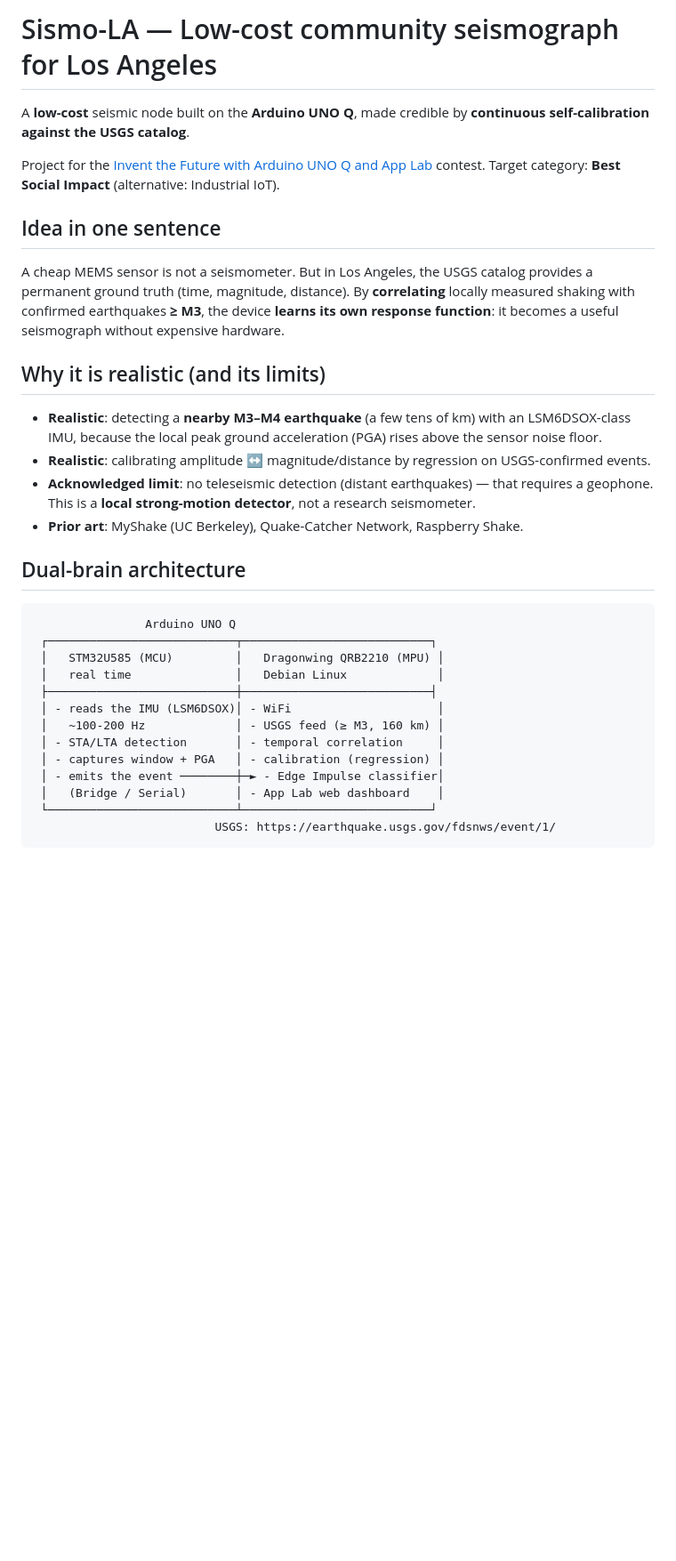
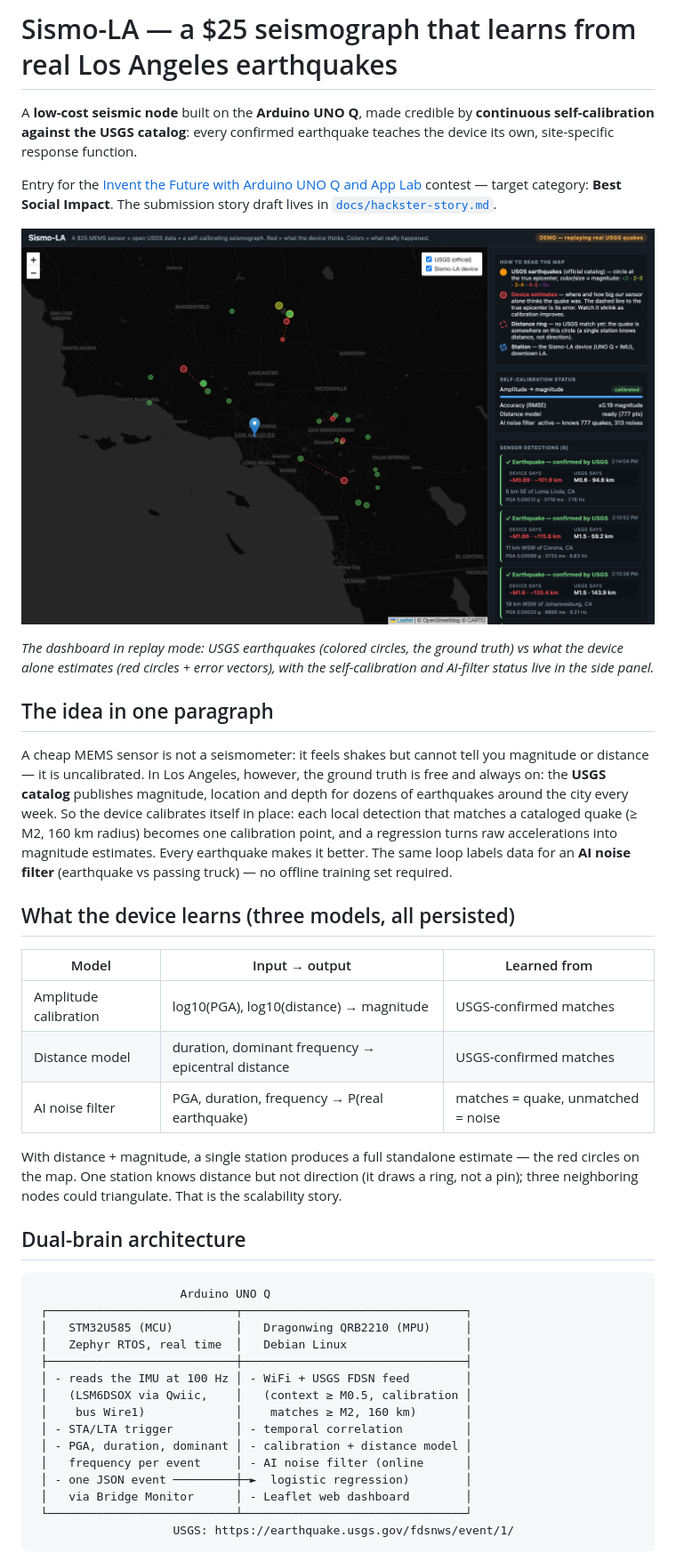
Before and after one commit to Medialoco/sismo-la, a Markdown page: README.md, the part around one of its changes. Shown at 89% size. GitHub-like rendering; pictures changed too: docs/images/dashboard-replay.png (added); blank space fills up the shorter version.

````diff
--- a/README.md
+++ b/README.md
@@ -1,46 +1,61 @@
-# Sismo-LA — Low-cost community seismograph for Los Angeles
+# Sismo-LA — a $25 seismograph that learns from real Los Angeles earthquakes
 
-A **low-cost** seismic node built on the **Arduino UNO Q**, made credible by
-**continuous self-calibration against the USGS catalog**.
+A **low-cost seismic node** built on the **Arduino UNO Q**, made credible by
+**continuous self-calibration against the USGS catalog**: every confirmed
+earthquake teaches the device its own, site-specific response function.
 
-Project for the
+Entry for the
 [Invent the Future with Arduino UNO Q and App Lab](https://www.hackster.io/contests/invent-the-future-with-arduino-uno-q-and-app-lab)
-contest. Target category: **Best Social Impact** (alternative: Industrial IoT).
+contest — target category: **Best Social Impact**. The submission story draft
+lives in [`docs/hackster-story.md`](docs/hackster-story.md).
 
-## Idea in one sentence
+![Sismo-LA dashboard — device estimates (red) vs USGS ground truth](docs/images/dashboard-replay.png)
 
-A cheap MEMS sensor is not a seismometer. But in Los Angeles, the USGS catalog
-provides a permanent ground truth (time, magnitude, distance). By **correlating**
-locally measured shaking with confirmed earthquakes **≥ M3**, the device
-**learns its own response function**: it becomes a useful seismograph without
-expensive hardware.
+*The dashboard in replay mode: USGS earthquakes (colored circles, the ground
+truth) vs what the device alone estimates (red circles + error vectors), with
+the self-calibration and AI-filter status live in the side panel.*
 
-## Why it is realistic (and its limits)
+## The idea in one paragraph
 
-- **Realistic**: detecting a **nearby M3–M4 earthquake** (a few tens of km) with
-  an LSM6DSOX-class IMU, because the local peak ground acceleration (PGA) rises
-  above the sensor noise floor.
-- **Realistic**: calibrating amplitude ↔ magnitude/distance by regression on
-  USGS-confirmed events.
-- **Acknowledged limit**: no teleseismic detection (distant earthquakes) — that
-  requires a geophone. This is a **local strong-motion detector**, not a research
-  seismometer.
-- **Prior art**: MyShake (UC Berkeley), Quake-Catcher Network, Raspberry Shake.
+A cheap MEMS sensor is not a seismometer: it feels shakes but cannot tell you
+magnitude or distance — it is uncalibrated. In Los Angeles, however, the
+ground truth is free and always on: the **USGS catalog** publishes magnitude,
+location and depth for dozens of earthquakes around the city every week. So
+the device calibrates itself in place: each local detection that matches a
+cataloged quake (≥ M2, 160 km radius) becomes one calibration point, and a
+regression turns raw accelerations into magnitude estimates. Every earthquake
+makes it better. The same loop labels data for an **AI noise filter**
+(earthquake vs passing truck) — no offline training set required.
+
+## What the device learns (three models, all persisted)
+
+| Model | Input → output | Learned from |
+|---|---|---|
+| Amplitude calibration | log10(PGA), log10(distance) → magnitude | USGS-confirmed matches |
+| Distance model | duration, dominant frequency → epicentral distance | USGS-confirmed matches |
+| AI noise filter | PGA, duration, frequency → P(real earthquake) | matches = quake, unmatched = noise |
+
+With distance + magnitude, a single station produces a full standalone
+estimate — the red circles on the map. One station knows distance but not
+direction (it draws a ring, not a pin); three neighboring nodes could
+triangulate. That is the scalability story.
 
 ## Dual-brain architecture
 
 ```
-                Arduino UNO Q
- ┌───────────────────────────┬───────────────────────────┐
- │   STM32U585 (MCU)         │   Dragonwing QRB2210 (MPU) │
- │   real time               │   Debian Linux             │
- ├───────────────────────────┼───────────────────────────┤
- │ - reads the IMU (LSM6DSOX)│ - WiFi                     │
- │   ~100-200 Hz             │ - USGS feed (≥ M3, 160 km) │
- │ - STA/LTA detection       │ - temporal correlation     │
- │ - captures window + PGA   │ - calibration (regression) │
- │ - emits the event ────────┼─► - Edge Impulse classifier│
- │   (Bridge / Serial)       │ - App Lab web dashboard    │
- └───────────────────────────┴───────────────────────────┘
-                          USGS: https://earthquake.usgs.gov/fdsnws/event/1/
+                     Arduino UNO Q
+ ┌───────────────────────────┬────────────────────────────────┐
+ │   STM32U585 (MCU)         │   Dragonwing QRB2210 (MPU)     │
+ │   Zephyr RTOS, real time  │   Debian Linux                 │
+ ├───────────────────────────┼────────────────────────────────┤
+ │ - reads the IMU at 100 Hz │ - WiFi + USGS FDSN feed        │
+ │   (LSM6DSOX via Qwiic,    │   (context ≥ M0.5, calibration │
+ │    bus Wire1)             │    matches ≥ M2, 160 km)       │
+ │ - STA/LTA trigger         │ - temporal correlation         │
+ │ - PGA, duration, dominant │ - calibration + distance model │
+ │   frequency per event     │ - AI noise filter (online      │
+ │ - one JSON event ─────────┼─►  logistic regression)        │
+ │   via Bridge Monitor      │ - Leaflet web dashboard        │
+ └───────────────────────────┴────────────────────────────────┘
+                    USGS: https://earthquake.usgs.gov/fdsnws/event/1/
 ```
````
Also changed, not shown: other parts of README.md (+70 -45 lines), docs/hackster-story.md (added, +173 -0 lines), 2 other files.
